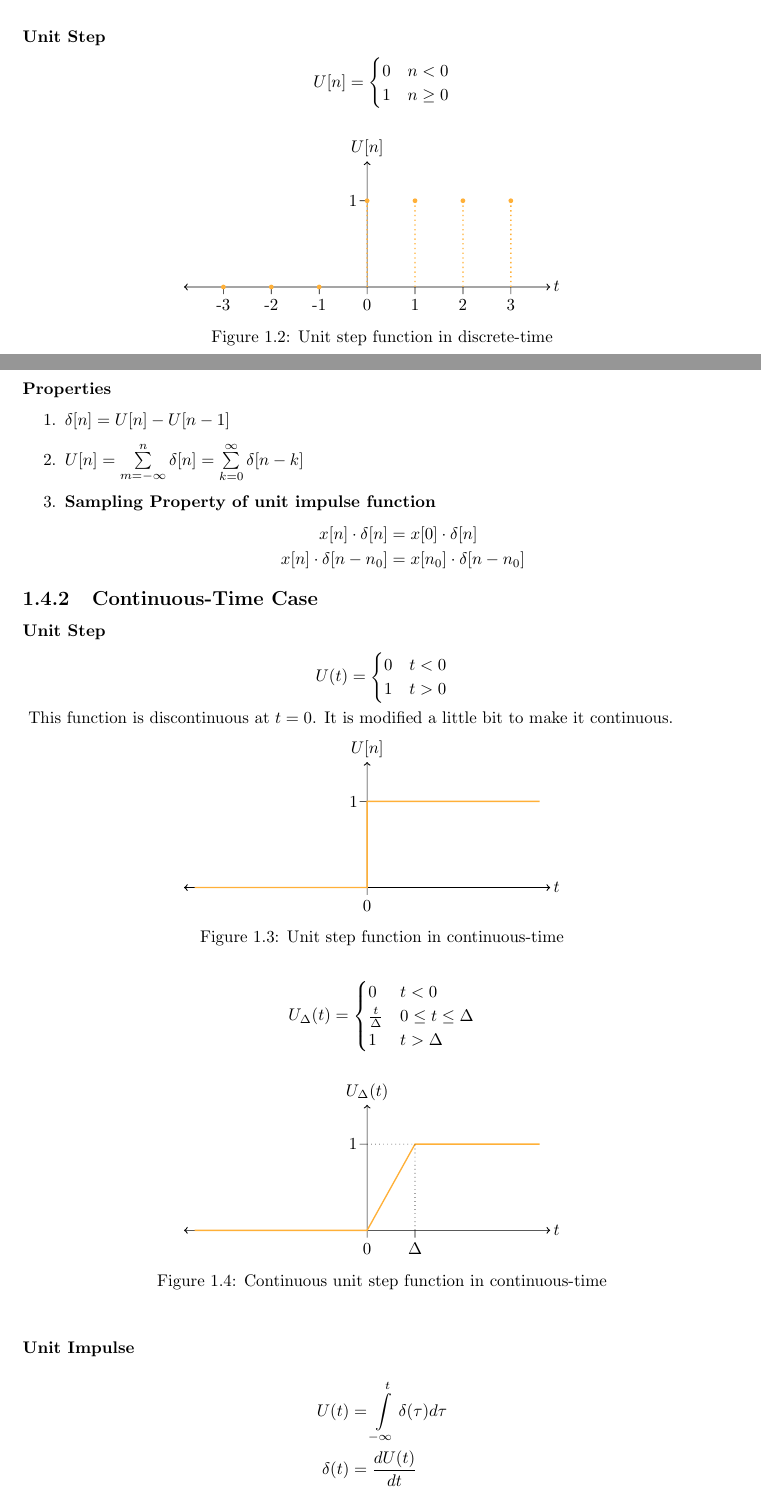
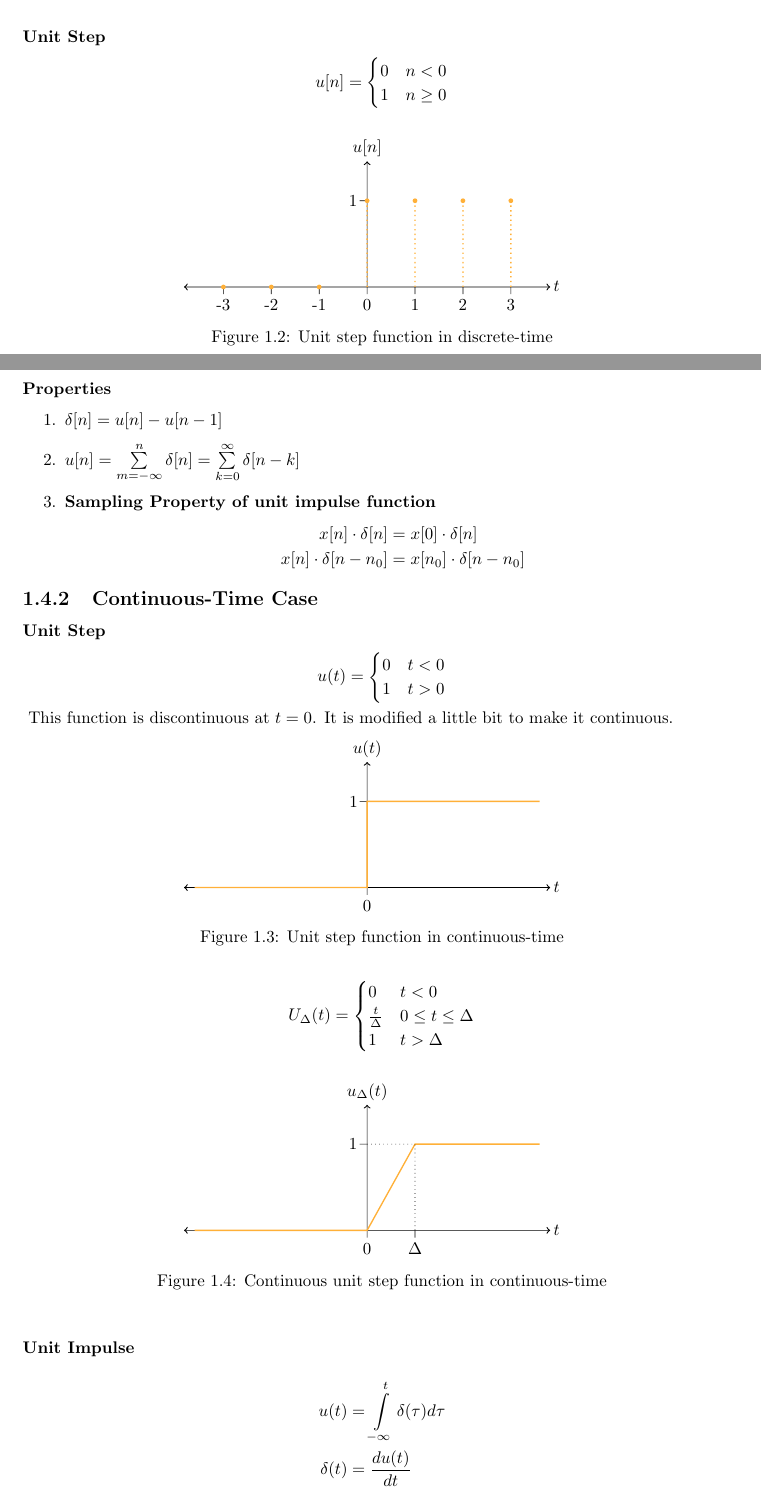
Before and after one commit to bharatsharma2712/lecture_notes, a LaTeX book (ee201/main.tex): two parts of pages 5 and 6 of 9, joined at a grey line, cut so that both start at the same text. Compiled offline with pdfLaTeX.

Commit message:
Change U -> u

```diff
--- a/ee201/main.tex
+++ b/ee201/main.tex
@@ -182,7 +182,7 @@ where $m$ is smallest positive integer such that $N$ evaluates to an integer.
 \end{figure}
 \subsubsection{Unit Step}
 \[
-	U[n] = \begin{cases}
+  u[n] = \begin{cases}
     0 & n < 0    \\
     1 & n \geq 0
   \end{cases}
@@ -194,8 +194,8 @@ where $m$ is smallest positive integer such that $N$ evaluates to an integer.
 \end{figure}
 \subsubsection{Properties}
 \begin{enumerate}
-	\item \(\delta[n] = U[n] - U[n-1]\)
-	\item \(U[n] = \sum\limits_{m = -\infty}^{n}\delta[n] = \sum\limits_{k = 0}^{\infty}\delta[n-k]\)
+  \item \(\delta[n] = u[n] - u[n-1]\)
+  \item \(u[n] = \sum\limits_{m = -\infty}^{n}\delta[n] = \sum\limits_{k = 0}^{\infty}\delta[n-k]\)
   \item \textbf{Sampling Property of unit impulse function}
         \begin{align*}
           x[n]\cdot\delta[n]     & = x[0]\cdot\delta[n]         \\
@@ -205,7 +205,7 @@ where $m$ is smallest positive integer such that $N$ evaluates to an integer.
 \subsection{Continuous-Time Case}
 \subsubsection{Unit Step}
 \[
-	U(t) = \begin{cases}
+  u(t) = \begin{cases}
     0 & t < 0 \\
     1 & t > 0
   \end{cases}
@@ -231,6 +231,6 @@ This function is discontinuous at $t = 0$. It is modified a little bit to make i
 
 \subsubsection{Unit Impulse}
 \begin{align*}
-	U(t)      & = \int\limits_{-\infty}^{t}\delta(\tau)d\tau \\
-	\delta(t) & = \frac{dU(t)}{dt}                           \\
+  u(t)      & = \int\limits_{-\infty}^{t}\delta(\tau)d\tau \\
+  \delta(t) & = \frac{du(t)}{dt}                           \\
 \end{align*}
```
Also changed, not shown: ee201/figures/u_delta_t.pdf_tex, ee201/figures/u_n.pdf_tex, ee201/figures/u_t.pdf_tex, ee201/main.pdf, ee201/main.tex (2 more changed lines). Lines whose indentation alone changed are shown as unchanged.
